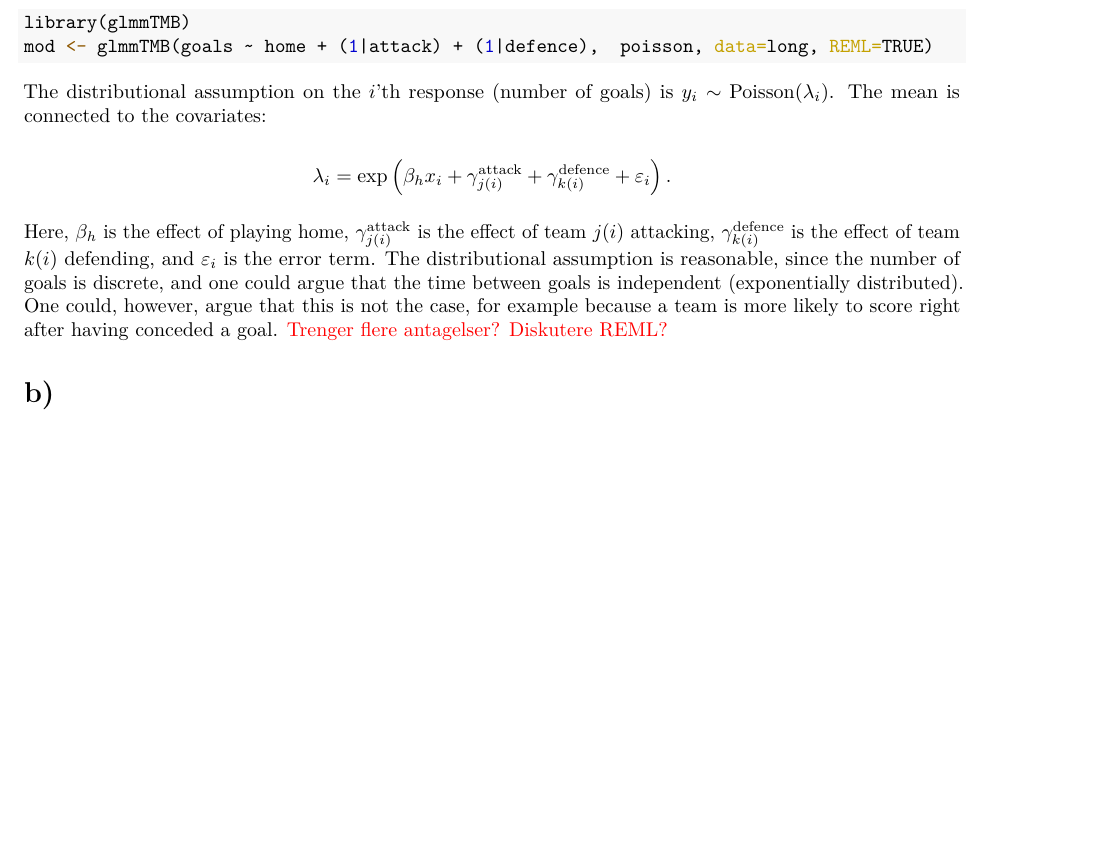
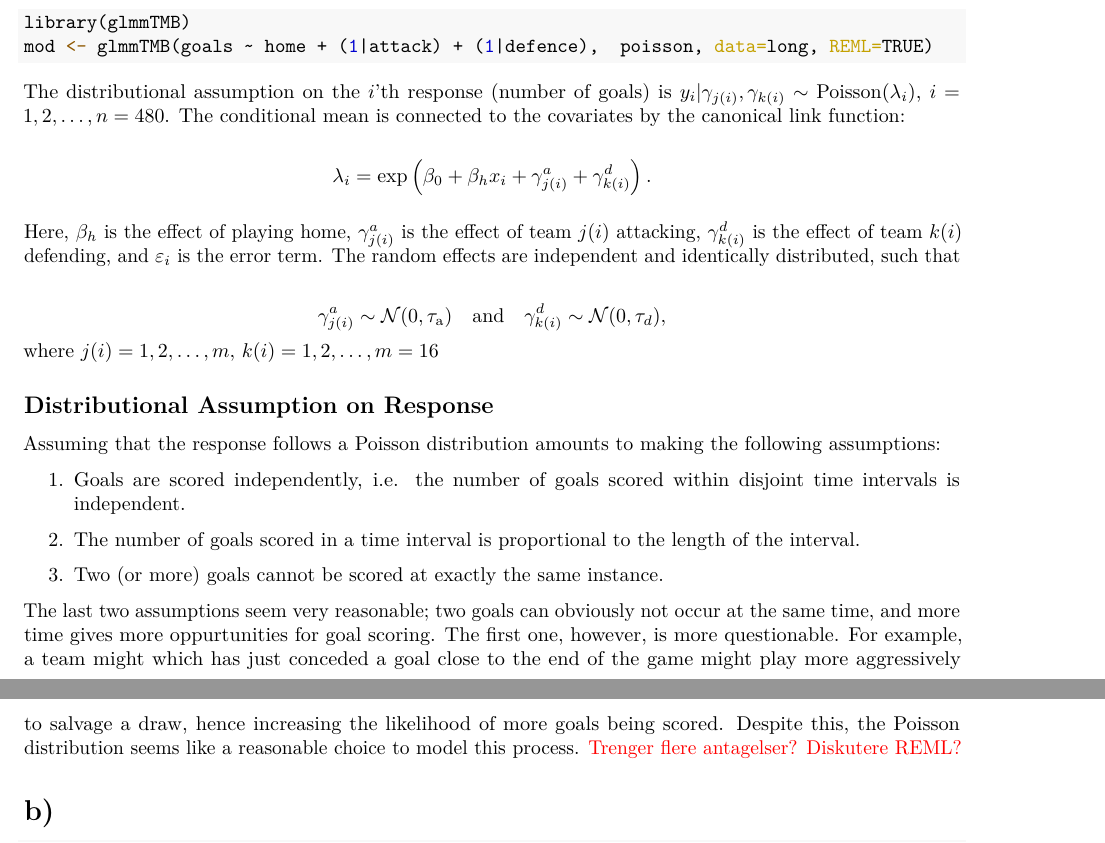
Before and after one commit to jimoskar/glm, an R Markdown document (project3.Rmd): part of page 1 of 3 before the commit and two parts of pages 1 and 2 of 4 after it, the two joined at a grey line, cut so that both start at the same text, the shorter picture padded with empty space. The pictures show the output file project3.pdf that the author committed with the source.

Commit message:
updated a

````diff
--- a/project3.Rmd
+++ b/project3.Rmd
@@ -23,13 +23,29 @@ library(glmmTMB)
 mod <- glmmTMB(goals ~ home + (1|attack) + (1|defence),  poisson, data=long, REML=TRUE)
 ```
 
-The distributional assumption on the $i$'th response (number of goals) is $y_{i} \sim \mathrm{Poisson}(\lambda_{i})$. The mean is connected to the covariates:
+The distributional assumption on the $i$'th response (number of goals) is $y_{i}|\gamma_{j(i)},\gamma_{k(i)} \sim \mathrm{Poisson}(\lambda_{i})$, $i = 1, 2, \ldots, n = 480$. The conditional mean is connected to the covariates by the canonical link function:
 
 $$
-\lambda_i = \exp\left(\beta_h x_{i} + \gamma_{j(i)}^\text{attack} + \gamma_{k(i)}^{\text{defence}} + \varepsilon_{i}\right).
+\lambda_i = \exp\left(\beta_0 + \beta_h x_{i} + \gamma_{j(i)}^a + \gamma_{k(i)}^{d} \right).
 $$
 
-Here, $\beta_h$ is the effect of playing home,  $\gamma_{j(i)}^\text{attack}$ is the effect of team $j(i)$ attacking, $\gamma_{k(i)}^{\text{defence}}$ is the effect of team $k(i)$ defending, and $\varepsilon_{i}$ is the error term. The distributional assumption is reasonable, since the number of goals is discrete, and one could argue that the time between goals is independent (exponentially distributed). One could, however, argue that this is not the case, for example because a team is more likely to score right after having conceded a goal. \textcolor{red}{Trenger flere antagelser? Diskutere REML?}
+Here, $\beta_h$ is the effect of playing home,  $\gamma_{j(i)}^a$ is the effect of team $j(i)$ attacking, $\gamma_{k(i)}^d$ is the effect of team $k(i)$ defending, and $\varepsilon_{i}$ is the error term. The random effects are independent and identically distributed, such that
+
+$$
+\gamma_{j(i)}^a \sim \mathcal{N}(0, \tau_{\text{a}}) \quad \text{and} \quad \gamma_{k(i)}^d \sim \mathcal{N}(0, \tau_{d}),
+$$
+where $j(i) = 1, 2, \ldots, m,\, k(i) = 1, 2, \ldots, m = 16$
+
+## Distributional Assumption on Response
+
+Assuming that the response follows a Poisson distribution amounts to making the following assumptions:
+\begin{enumerate}
+\item Goals are scored independently, i.e. the number of goals scored within disjoint time intervals is independent.
+\item The number of goals scored in a time interval is proportional to the length of the interval.
+\item Two (or more) goals cannot be scored at exactly the same instance.
+\end{enumerate}
+
+The last two assumptions seem very reasonable; two goals can obviously not occur at the same time, and more time gives more oppurtunities for goal scoring. The first one, however, is more questionable. For example, a team might which has just conceded a goal close to the end of the game might play more aggressively to salvage a draw, hence increasing the likelihood of more goals being scored. Despite this, the Poisson distribution seems like a reasonable choice to model this process. \textcolor{red}{Trenger flere antagelser? Diskutere REML?}
 
 
 # b)
````
Also changed, not shown: project3.pdf.
